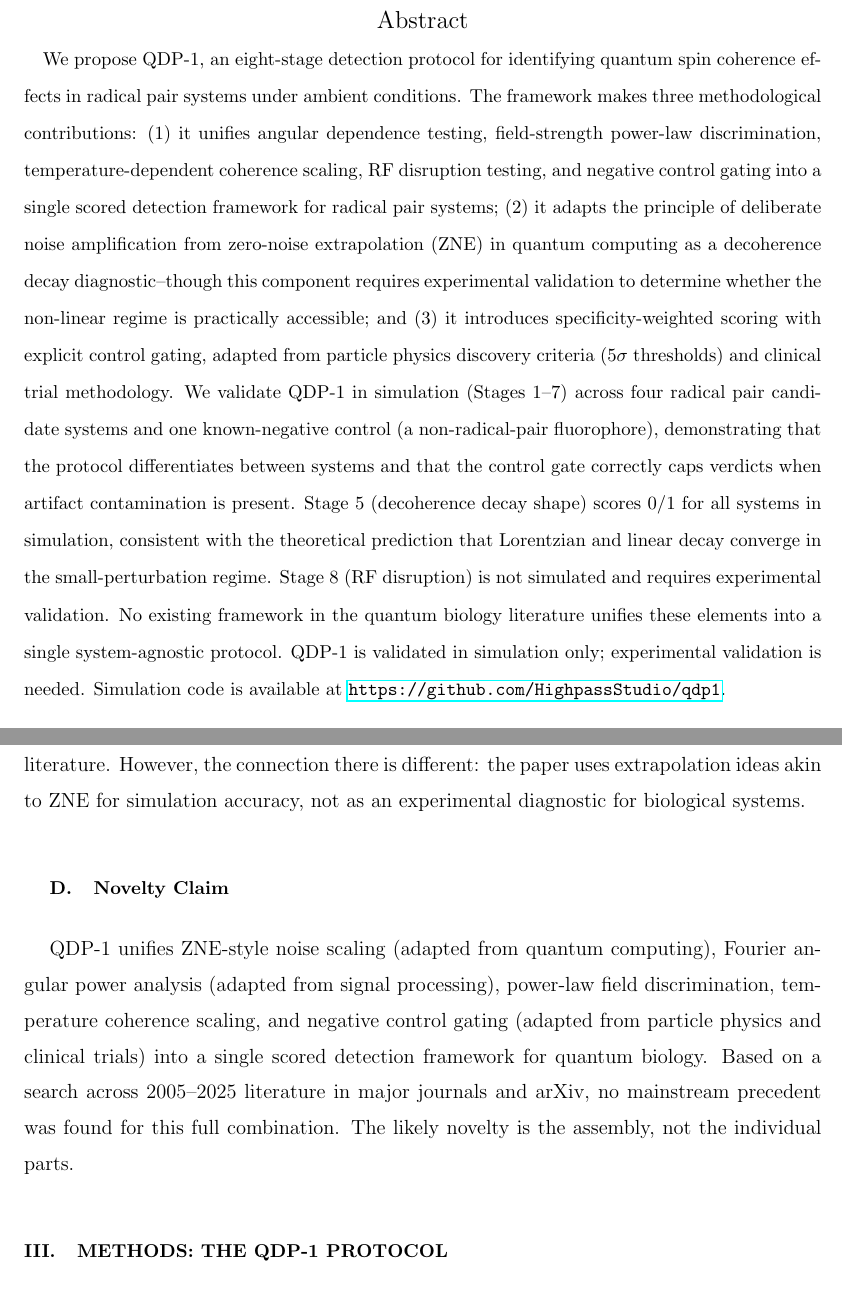
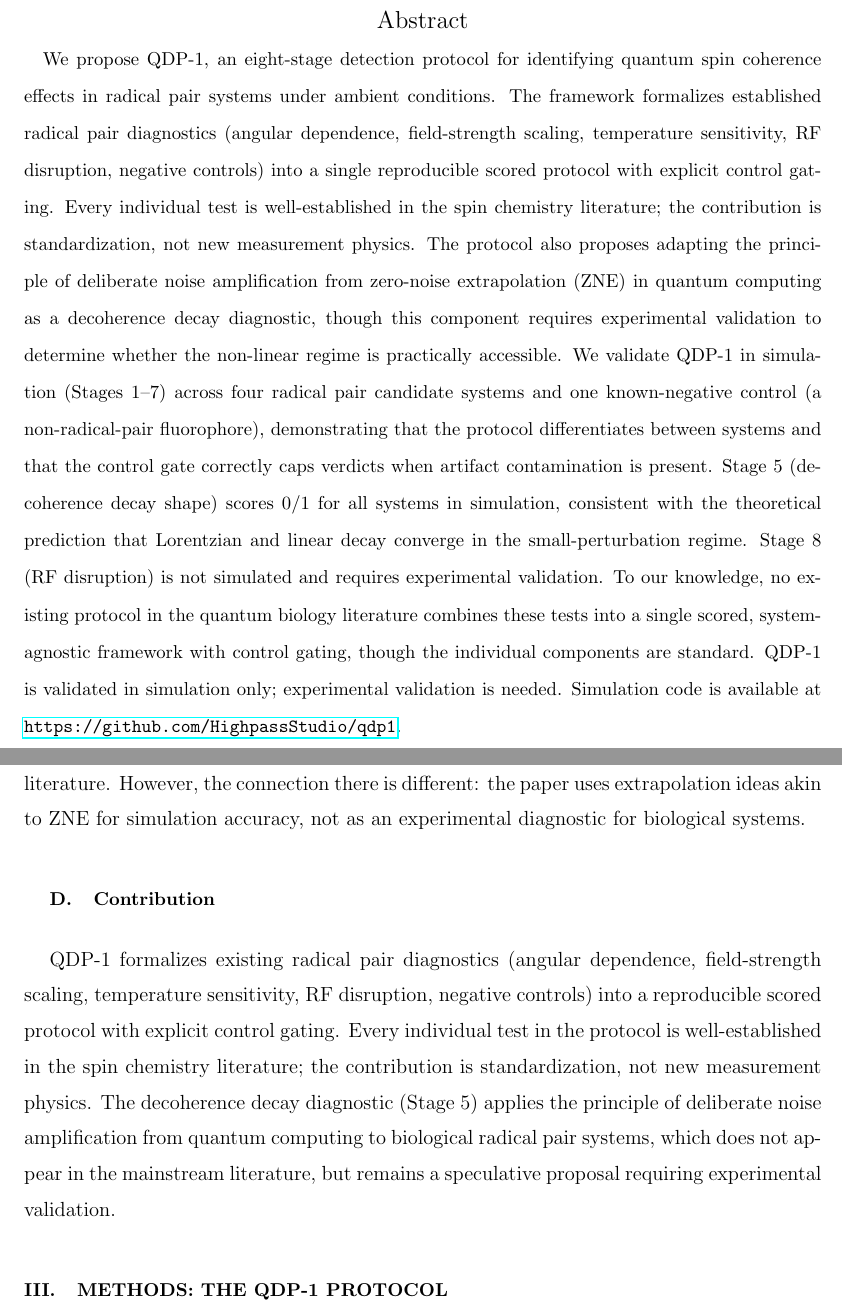
Before and after one commit to HighpassStudio/qdp1, a LaTeX paper (QDP1_PAPER.tex): two parts of pages 2 and 5 of 18, joined at a grey line, cut so that both start at the same text. Compiled offline with pdfLaTeX.

Commit message:
Soften novelty language throughout
- "Novelty Claim" -> "Contribution"
- "unifies" -> "formalizes existing diagnostics into a reproducible protocol"
- "the contribution is standardization, not new measurement physics"
- "To our knowledge" qualifier on framework claim
- Conclusion matches softened tone

Co-Authored-By: Claude Opus 4.6 (1M context) <noreply@anthropic.com>

```diff
--- a/QDP1_PAPER.tex
+++ b/QDP1_PAPER.tex
@@ -16,7 +16,7 @@
 \date{\today}
 
 \begin{abstract}
-We propose QDP-1, an eight-stage detection protocol for identifying quantum spin coherence effects in radical pair systems under ambient conditions. The framework makes three methodological contributions: (1)~it unifies angular dependence testing, field-strength power-law discrimination, temperature-dependent coherence scaling, RF disruption testing, and negative control gating into a single scored detection framework for radical pair systems; (2)~it adapts the principle of deliberate noise amplification from zero-noise extrapolation (ZNE) in quantum computing as a decoherence decay diagnostic--though this component requires experimental validation to determine whether the non-linear regime is practically accessible; and (3)~it introduces specificity-weighted scoring with explicit control gating, adapted from particle physics discovery criteria (5$\sigma$ thresholds) and clinical trial methodology. We validate QDP-1 in simulation (Stages 1--7) across four radical pair candidate systems and one known-negative control (a non-radical-pair fluorophore), demonstrating that the protocol differentiates between systems and that the control gate correctly caps verdicts when artifact contamination is present. Stage~5 (decoherence decay shape) scores 0/1 for all systems in simulation, consistent with the theoretical prediction that Lorentzian and linear decay converge in the small-perturbation regime. Stage~8 (RF disruption) is not simulated and requires experimental validation. No existing framework in the quantum biology literature unifies these elements into a single system-agnostic protocol. QDP-1 is validated in simulation only; experimental validation is needed. Simulation code is available at \url{https://github.com/HighpassStudio/qdp1}.
+We propose QDP-1, an eight-stage detection protocol for identifying quantum spin coherence effects in radical pair systems under ambient conditions. The framework formalizes established radical pair diagnostics (angular dependence, field-strength scaling, temperature sensitivity, RF disruption, negative controls) into a single reproducible scored protocol with explicit control gating. Every individual test is well-established in the spin chemistry literature; the contribution is standardization, not new measurement physics. The protocol also proposes adapting the principle of deliberate noise amplification from zero-noise extrapolation (ZNE) in quantum computing as a decoherence decay diagnostic, though this component requires experimental validation to determine whether the non-linear regime is practically accessible. We validate QDP-1 in simulation (Stages 1--7) across four radical pair candidate systems and one known-negative control (a non-radical-pair fluorophore), demonstrating that the protocol differentiates between systems and that the control gate correctly caps verdicts when artifact contamination is present. Stage~5 (decoherence decay shape) scores 0/1 for all systems in simulation, consistent with the theoretical prediction that Lorentzian and linear decay converge in the small-perturbation regime. Stage~8 (RF disruption) is not simulated and requires experimental validation. To our knowledge, no existing protocol in the quantum biology literature combines these tests into a single scored, system-agnostic framework with control gating, though the individual components are standard. QDP-1 is validated in simulation only; experimental validation is needed. Simulation code is available at \url{https://github.com/HighpassStudio/qdp1}.
 \end{abstract}
 
 \keywords{radical pair mechanism, quantum biology, zero-noise extrapolation, magnetoreception, detection protocol, spin coherence}
@@ -63,9 +63,9 @@ The most relevant methodological advances are the 2024 magneto-fluorescence fluc
 
 A 2024 study on simulating spin biology using a digital quantum computer~\cite{alvarez2024} represents the most direct bridge between quantum computing and quantum biology in the existing literature. However, the connection there is different: the paper uses extrapolation ideas akin to ZNE for simulation accuracy, not as an experimental diagnostic for biological systems.
 
-\subsection{Novelty Claim}
+\subsection{Contribution}
 
-QDP-1 unifies ZNE-style noise scaling (adapted from quantum computing), Fourier angular power analysis (adapted from signal processing), power-law field discrimination, temperature coherence scaling, and negative control gating (adapted from particle physics and clinical trials) into a single scored detection framework for quantum biology. Based on a search across 2005--2025 literature in major journals and arXiv, no mainstream precedent was found for this full combination. The likely novelty is the assembly, not the individual parts.
+QDP-1 formalizes existing radical pair diagnostics (angular dependence, field-strength scaling, temperature sensitivity, RF disruption, negative controls) into a reproducible scored protocol with explicit control gating. Every individual test in the protocol is well-established in the spin chemistry literature; the contribution is standardization, not new measurement physics. The decoherence decay diagnostic (Stage~5) applies the principle of deliberate noise amplification from quantum computing to biological radical pair systems, which does not appear in the mainstream literature, but remains a speculative proposal requiring experimental validation.
 
 \section{Methods: The QDP-1 Protocol}
 
```
Also changed, not shown: QDP1_PAPER.md (+3 -3 lines), QDP1_PAPER.pdf, QDP1_PAPER.tex (4 more changed lines).
